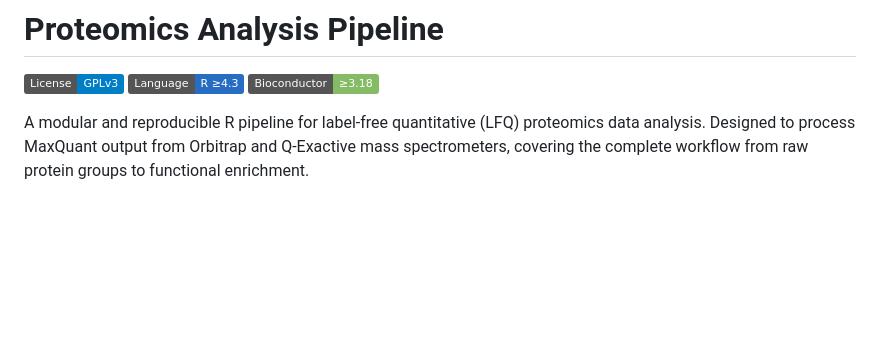
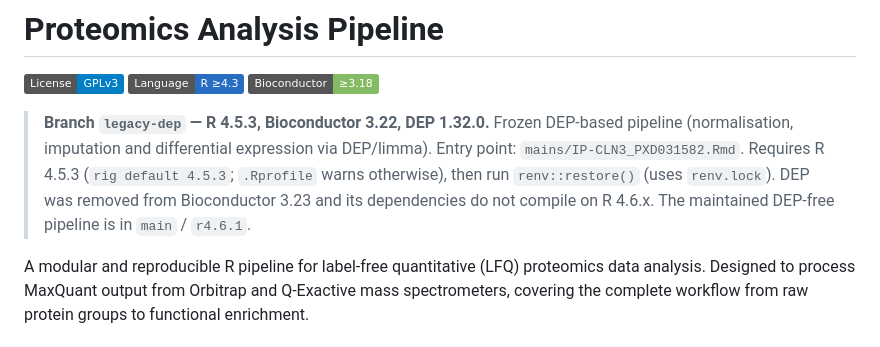
Before and after one commit to SLopezBegines/Proteomics, a Markdown page: README.md, the part around the change. Drawn GitHub-style; badges without logos; blank space fills up the shorter version.

Commit message:
Add branch banner to README (R 4.5.3 + DEP)
Co-Authored-By: Claude Sonnet 5.5 <noreply@anthropic.com>

```diff
--- a/README.md
+++ b/README.md
@@ -1,6 +1,11 @@
 # Proteomics Analysis Pipeline
 
 [![License: GPL v3](https://img.shields.io/badge/License-GPLv3-blue.svg)](https://www.gnu.org/licenses/gpl-3.0) [![Language: R](https://img.shields.io/badge/Language-R%20%E2%89%A54.3-276DC3.svg)](https://www.r-project.org/) [![Bioconductor](https://img.shields.io/badge/Bioconductor-%E2%89%A53.18-85BB65.svg)](https://bioconductor.org/)
+
+> **Branch `legacy-dep` — R 4.5.3, Bioconductor 3.22, DEP 1.32.0.**
+> Frozen DEP-based pipeline (normalisation, imputation and differential expression via DEP/limma). Entry point: `mains/IP-CLN3_PXD031582.Rmd`.
+> Requires R 4.5.3 (`rig default 4.5.3`; `.Rprofile` warns otherwise), then run `renv::restore()` (uses `renv.lock`).
+> DEP was removed from Bioconductor 3.23 and its dependencies do not compile on R 4.6.x. The maintained DEP-free pipeline is in `main` / `r4.6.1`.
 
 A modular and reproducible R pipeline for label-free quantitative (LFQ) proteomics data analysis. Designed to process MaxQuant output from Orbitrap and Q-Exactive mass spectrometers, covering the complete workflow from raw protein groups to functional enrichment.
 
```
